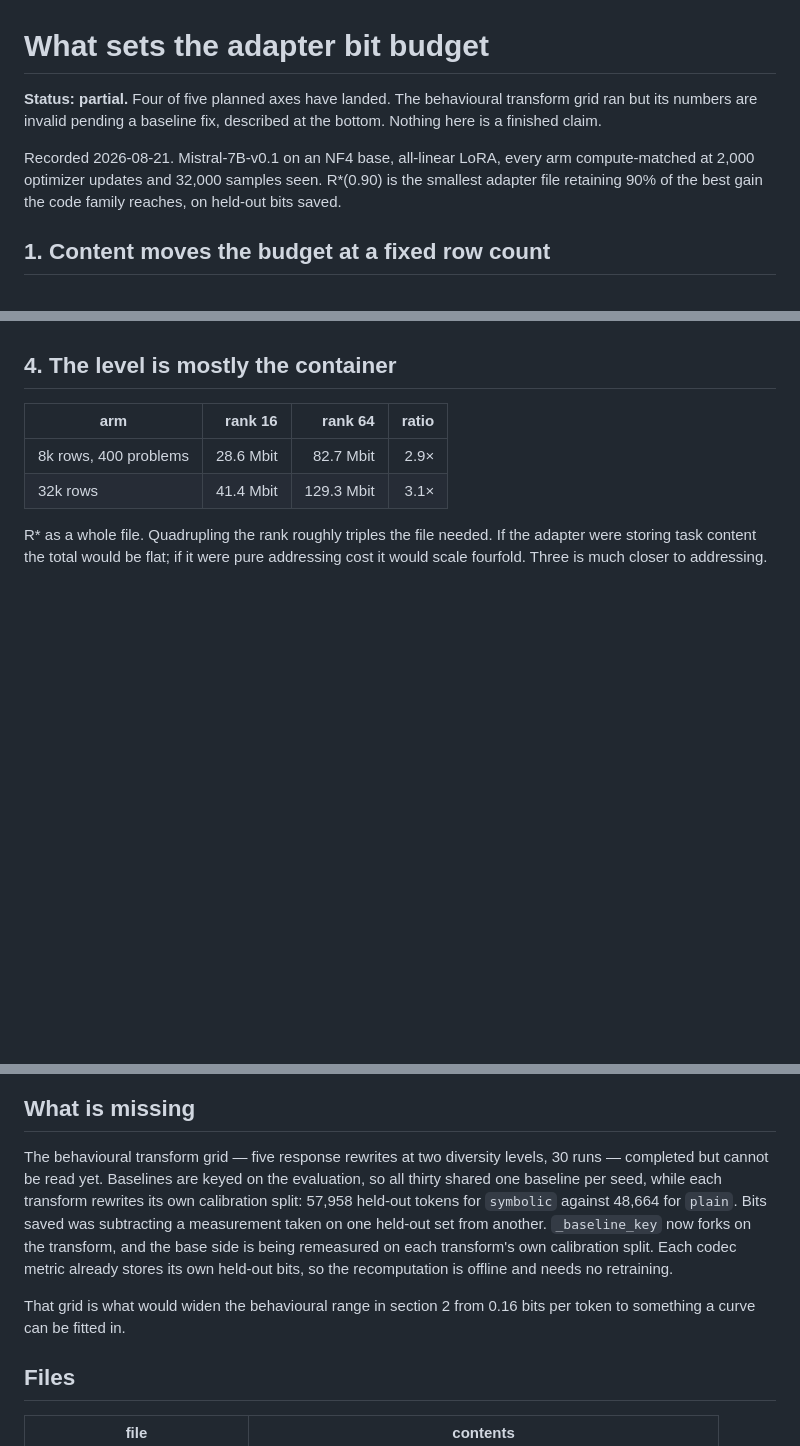
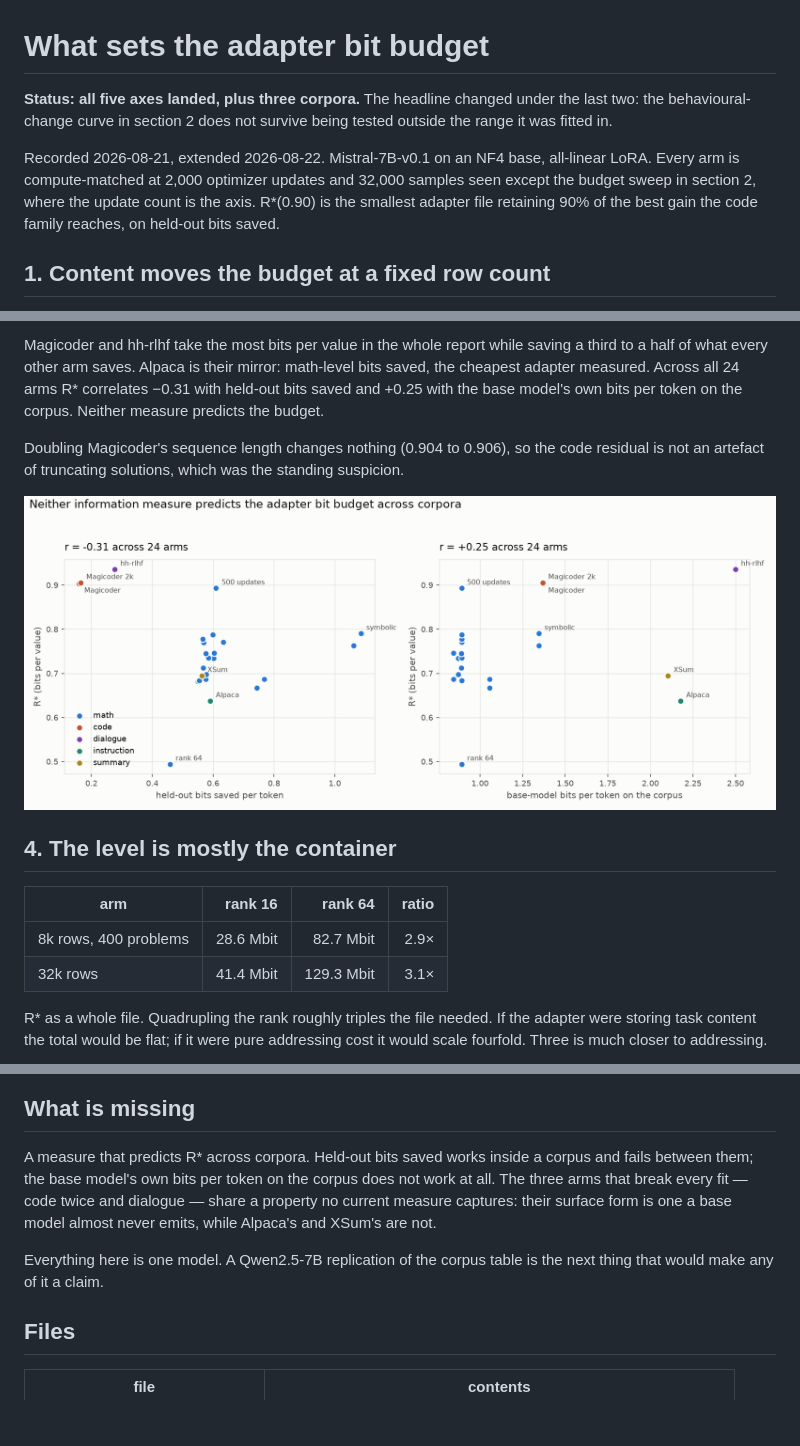
Before and after one commit to joey-david/fineqcomp, a Markdown page: results/what_sets_the_adapter_bit_budget/README.md, 3 parts joined by grey strips. Rendered like a GitHub page; pictures changed too: results/what_sets_the_adapter_bit_budget/no_single_curve.png (added); blank space fills up the shorter version.

```diff
--- a/results/what_sets_the_adapter_bit_budget/README.md
+++ b/results/what_sets_the_adapter_bit_budget/README.md
@@ -1,11 +1,13 @@
 # What sets the adapter bit budget
 
-**Status: partial.** Four of five planned axes have landed. The behavioural
-transform grid ran but its numbers are invalid pending a baseline fix, described
-at the bottom. Nothing here is a finished claim.
+**Status: all five axes landed, plus three corpora.** The headline changed
+under the last two: the behavioural-change curve in section 2 does not survive
+being tested outside the range it was fitted in.
 
-Recorded 2026-08-21. Mistral-7B-v0.1 on an NF4 base, all-linear LoRA, every arm
-compute-matched at 2,000 optimizer updates and 32,000 samples seen. R*(0.90) is
+Recorded 2026-08-21, extended 2026-08-22. Mistral-7B-v0.1 on an NF4 base,
+all-linear LoRA. Every arm is compute-matched at 2,000 optimizer updates and
+32,000 samples seen except the budget sweep in section 2, where the update
+count is the axis. R*(0.90) is
 the smallest adapter file retaining 90% of the best gain the code family
 reaches, on held-out bits saved.
 
@@ -65,3 +92,14 @@ to 0.862, wider than the entire diversity effect.
+Magicoder and hh-rlhf take the most bits per value in the whole report while
+saving a third to a half of what every other arm saves. Alpaca is their mirror:
+math-level bits saved, the cheapest adapter measured. Across all 24 arms R\*
+correlates −0.31 with held-out bits saved and +0.25 with the base model's own
+bits per token on the corpus. Neither measure predicts the budget.
+
+Doubling Magicoder's sequence length changes nothing (0.904 to 0.906), so the
+code residual is not an artefact of truncating solutions, which was the
+standing suspicion.
+
+![no single curve](no_single_curve.png)
 
 ## 4. The level is mostly the container
 
@@ -100,18 +138,14 @@ allocating bits by structure does not beat spreading them evenly.
 
 ## What is missing
 
-The behavioural transform grid — five response rewrites at two diversity levels,
-30 runs — completed but cannot be read yet. Baselines are keyed on the
-evaluation, so all thirty shared one baseline per seed, while each transform
-rewrites its own calibration split: 57,958 held-out tokens for `symbolic`
-against 48,664 for `plain`. Bits saved was subtracting a measurement taken on
-one held-out set from another. `_baseline_key` now forks on the transform, and
-the base side is being remeasured on each transform's own calibration split.
-Each codec metric already stores its own held-out bits, so the recomputation is
-offline and needs no retraining.
+A measure that predicts R\* across corpora. Held-out bits saved works inside a
+corpus and fails between them; the base model's own bits per token on the
+corpus does not work at all. The three arms that break every fit — code twice
+and dialogue — share a property no current measure captures: their surface form
+is one a base model almost never emits, while Alpaca's and XSum's are not.
 
-That grid is what would widen the behavioural range in section 2 from 0.16 bits
-per token to something a curve can be fitted in.
+Everything here is one model. A Qwen2.5-7B replication of the corpus table is
+the next thing that would make any of it a claim.
 
 ## Files
 
```
Also changed, not shown: other parts of results/what_sets_the_adapter_bit_budget/README.md (+53 -24 lines), 1 other file.
